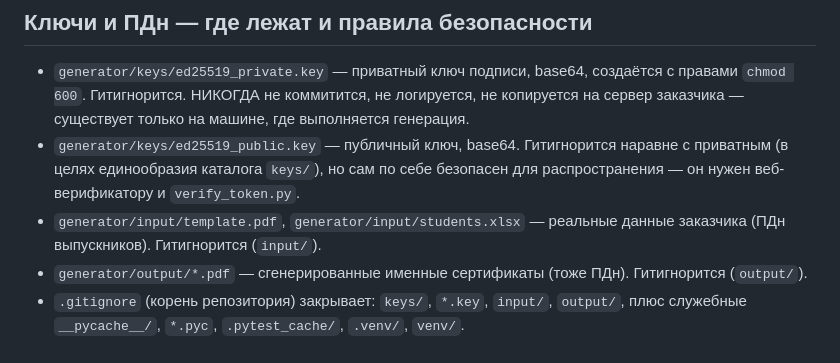
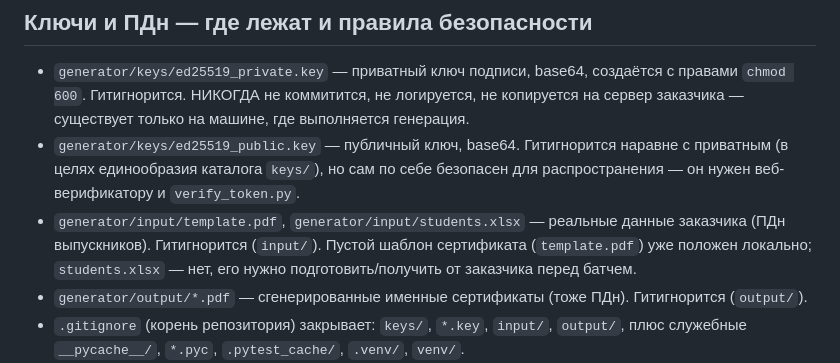
Before and after one commit to NailShakurov/est-verify, a Markdown page: CLAUDE.md, the part around one of its changes. Rendered like a GitHub page.

```diff
--- a/CLAUDE.md
+++ b/CLAUDE.md
@@ -163,7 +170,9 @@ est-cert/
   безопасен для распространения — он нужен веб-верификатору и
   `verify_token.py`.
 - `generator/input/template.pdf`, `generator/input/students.xlsx` — реальные
-  данные заказчика (ПДн выпускников). Гитигнорится (`input/`).
+  данные заказчика (ПДн выпускников). Гитигнорится (`input/`). Пустой шаблон
+  сертификата (`template.pdf`) уже положен локально; `students.xlsx` — нет,
+  его нужно подготовить/получить от заказчика перед батчем.
 - `generator/output/*.pdf` — сгенерированные именные сертификаты (тоже ПДн).
   Гитигнорится (`output/`).
 - `.gitignore` (корень репозитория) закрывает: `keys/`, `*.key`, `input/`,
```
Also changed, not shown: other parts of CLAUDE.md (+16 -10 lines).
